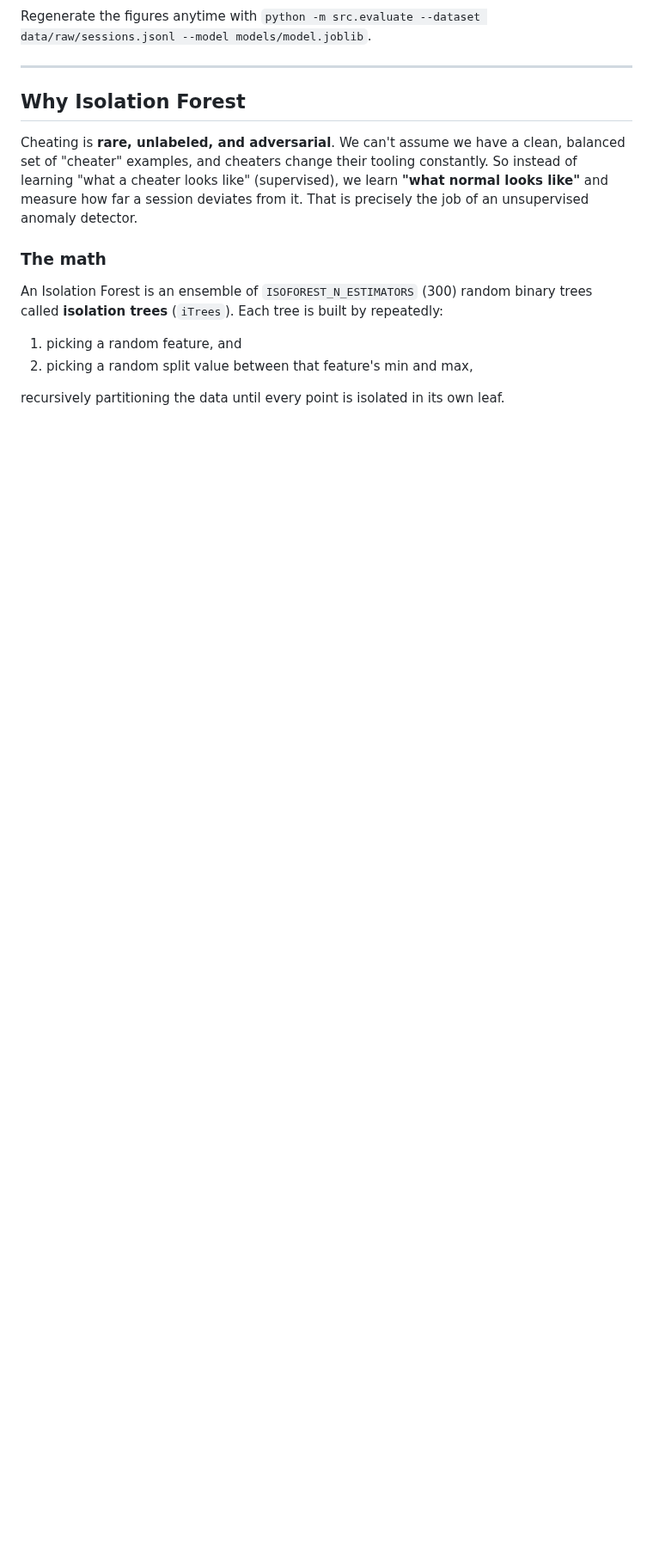
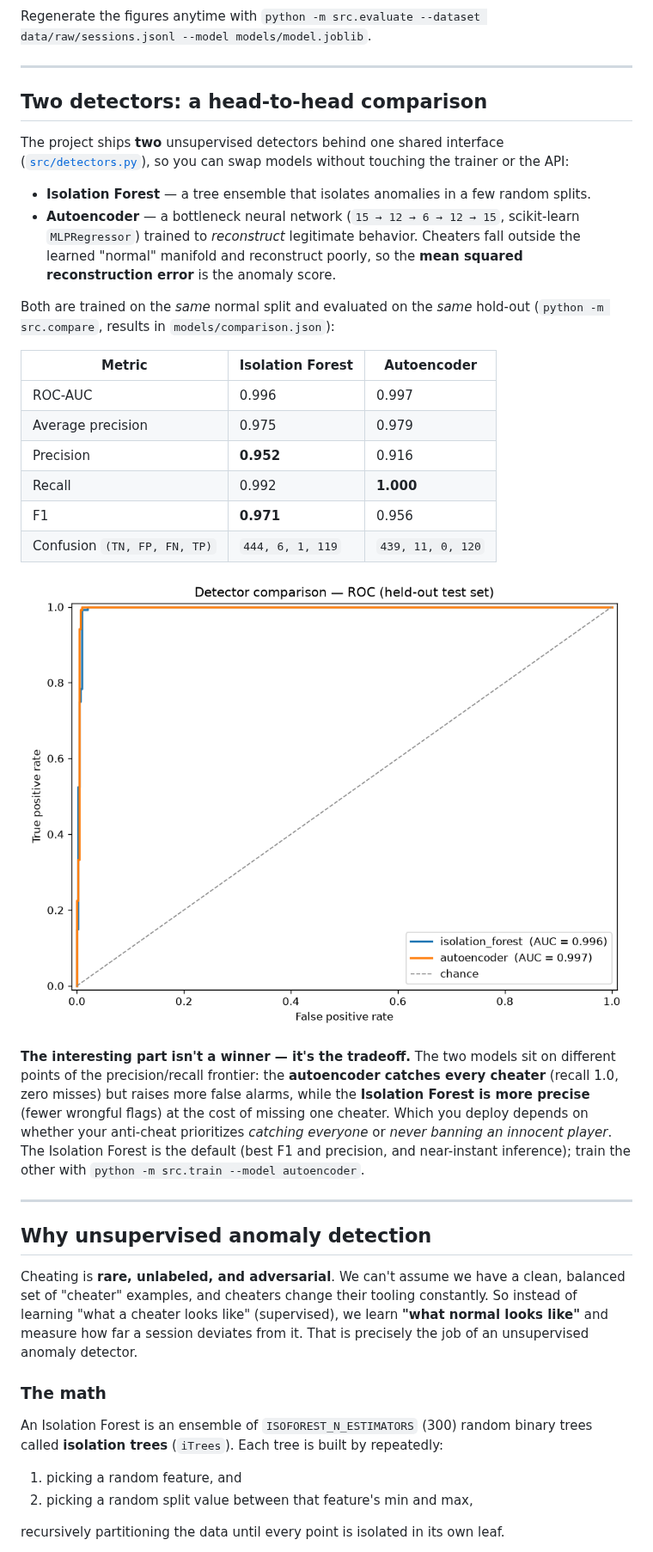
Before and after one commit to LILRINO71/telemetry-anomaly-detector, a Markdown page: README.md, the part around one of its changes. Shown at 86% size. Rendered like a GitHub page; pictures changed too: reports/model_comparison.png (added); blank space fills up the shorter version.

```diff
--- a/README.md
+++ b/README.md
@@ -71,7 +71,44 @@ Regenerate the figures anytime with
 
 ---
 
-## Why Isolation Forest
+## Two detectors: a head-to-head comparison
+
+The project ships **two** unsupervised detectors behind one shared interface
+([`src/detectors.py`](src/detectors.py)), so you can swap models without touching
+the trainer or the API:
+
+- **Isolation Forest** — a tree ensemble that isolates anomalies in a few random splits.
+- **Autoencoder** — a bottleneck neural network (`15 → 12 → 6 → 12 → 15`, scikit-learn
+  `MLPRegressor`) trained to *reconstruct* legitimate behavior. Cheaters fall outside
+  the learned "normal" manifold and reconstruct poorly, so the **mean squared
+  reconstruction error** is the anomaly score.
+
+Both are trained on the *same* normal split and evaluated on the *same* hold-out
+(`python -m src.compare`, results in `models/comparison.json`):
+
+| Metric | Isolation Forest | Autoencoder |
+| ------ | ---------------- | ----------- |
+| ROC-AUC | 0.996 | 0.997 |
+| Average precision | 0.975 | 0.979 |
+| Precision | **0.952** | 0.916 |
+| Recall | 0.992 | **1.000** |
+| F1 | **0.971** | 0.956 |
+| Confusion `(TN, FP, FN, TP)` | `444, 6, 1, 119` | `439, 11, 0, 120` |
+
+![Detector comparison — ROC](reports/model_comparison.png)
+
+**The interesting part isn't a winner — it's the tradeoff.** The two models sit on
+different points of the precision/recall frontier: the **autoencoder catches every
+cheater** (recall 1.0, zero misses) but raises more false alarms, while the
+**Isolation Forest is more precise** (fewer wrongful flags) at the cost of missing
+one cheater. Which you deploy depends on whether your anti-cheat prioritizes
+*catching everyone* or *never banning an innocent player*. The Isolation Forest is
+the default (best F1 and precision, and near-instant inference); train the other with
+`python -m src.train --model autoencoder`.
+
+---
+
+## Why unsupervised anomaly detection
 
 Cheating is **rare, unlabeled, and adversarial**. We can't assume we have a clean,
 balanced set of "cheater" examples, and cheaters change their tooling constantly.
```
Also changed, not shown: other parts of README.md (+19 -12 lines), 12 other files.
